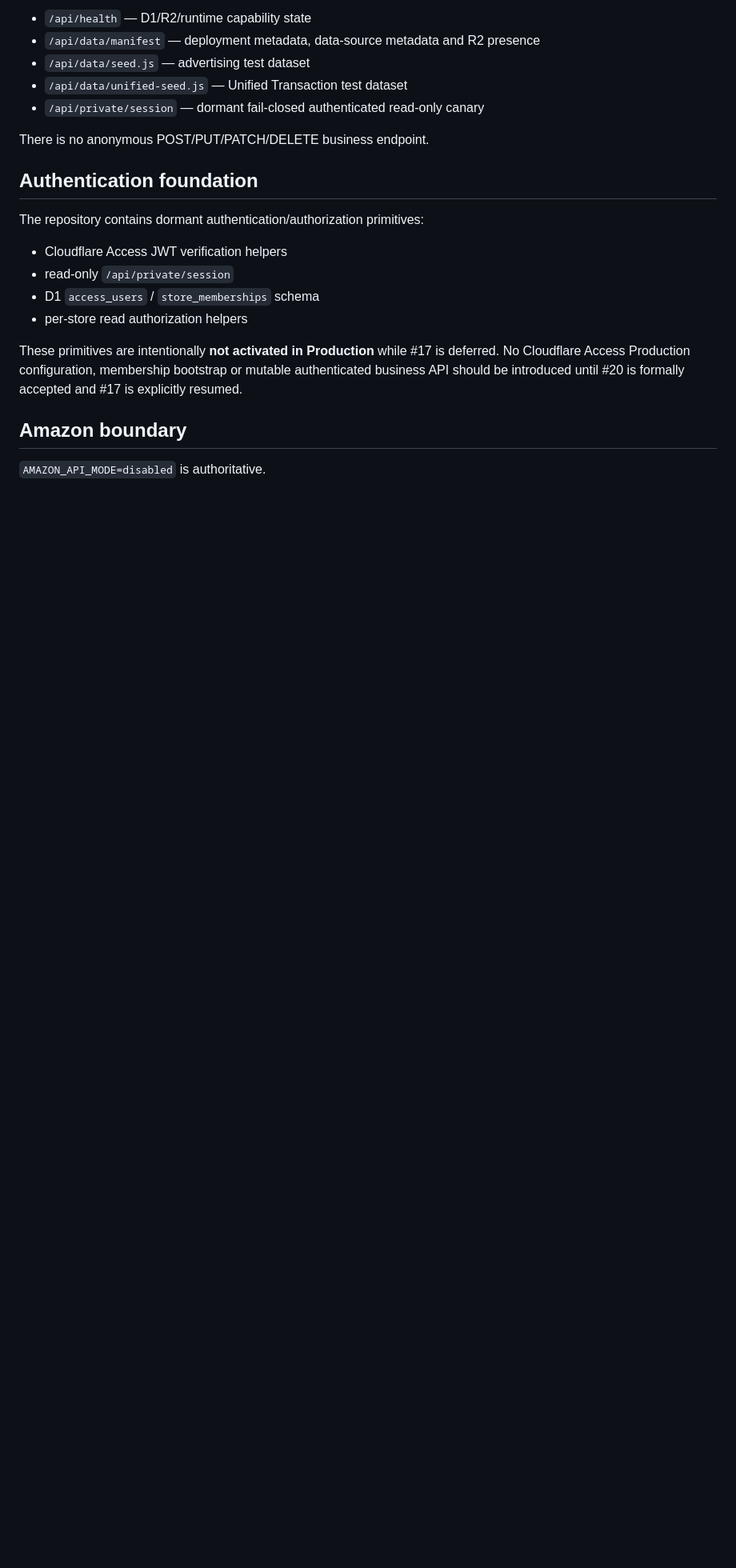
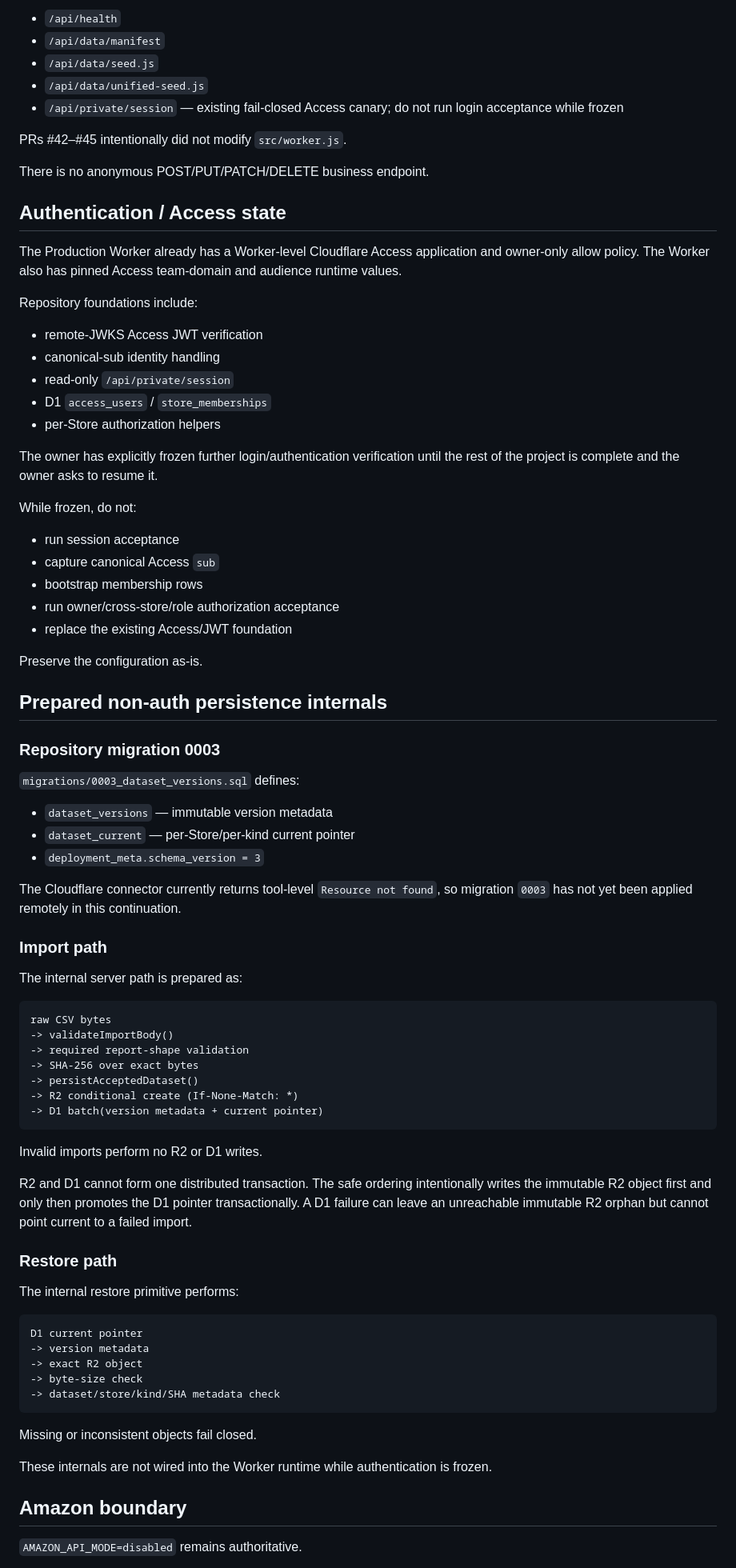
Before and after one commit to mrtanshiyue/amazon-keyword-intelligence, a Markdown page: CLOUDFLARE_ARCHITECTURE.md, the part around one of its changes. Shown at 80% size. Rendered like a GitHub page; blank space fills up the shorter version.

Commit message:
Update Cloudflare architecture for persistence foundation and frozen auth

````diff
--- a/CLOUDFLARE_ARCHITECTURE.md
+++ b/CLOUDFLARE_ARCHITECTURE.md
@@ -76,24 +76,85 @@ The Worker currently accepts only GET/HEAD. Other methods receive `405 Method No
 
-- `/api/health` — D1/R2/runtime capability state
-- `/api/data/manifest` — deployment metadata, data-source metadata and R2 presence
-- `/api/data/seed.js` — advertising test dataset
-- `/api/data/unified-seed.js` — Unified Transaction test dataset
-- `/api/private/session` — dormant fail-closed authenticated read-only canary
+- `/api/health`
+- `/api/data/manifest`
+- `/api/data/seed.js`
+- `/api/data/unified-seed.js`
+- `/api/private/session` — existing fail-closed Access canary; do not run login acceptance while frozen
+
+PRs #42–#45 intentionally did not modify `src/worker.js`.
 
 There is no anonymous POST/PUT/PATCH/DELETE business endpoint.
 
-## Authentication foundation
+## Authentication / Access state
 
-The repository contains dormant authentication/authorization primitives:
+The Production Worker already has a Worker-level Cloudflare Access application and owner-only allow policy. The Worker also has pinned Access team-domain and audience runtime values.
 
-- Cloudflare Access JWT verification helpers
+Repository foundations include:
+
+- remote-JWKS Access JWT verification
+- canonical-sub identity handling
 - read-only `/api/private/session`
-- D1 `access_users` / `store_memberships` schema
-- per-store read authorization helpers
+- D1 `access_users` / `store_memberships`
+- per-Store authorization helpers
 
-These primitives are intentionally **not activated in Production** while #17 is deferred. No Cloudflare Access Production configuration, membership bootstrap or mutable authenticated business API should be introduced until #20 is formally accepted and #17 is explicitly resumed.
+The owner has explicitly frozen further login/authentication verification until the rest of the project is complete and the owner asks to resume it.
+
+While frozen, do not:
+
+- run session acceptance
+- capture canonical Access `sub`
+- bootstrap membership rows
+- run owner/cross-store/role authorization acceptance
+- replace the existing Access/JWT foundation
+
+Preserve the configuration as-is.
+
+## Prepared non-auth persistence internals
+
+### Repository migration 0003
+
+`migrations/0003_dataset_versions.sql` defines:
+
+- `dataset_versions` — immutable version metadata
+- `dataset_current` — per-Store/per-kind current pointer
+- `deployment_meta.schema_version = 3`
+
+The Cloudflare connector currently returns tool-level `Resource not found`, so migration `0003` has not yet been applied remotely in this continuation.
+
+### Import path
+
+The internal server path is prepared as:
+
+```text
+raw CSV bytes
+-> validateImportBody()
+-> required report-shape validation
+-> SHA-256 over exact bytes
+-> persistAcceptedDataset()
+-> R2 conditional create (If-None-Match: *)
+-> D1 batch(version metadata + current pointer)
+```
+
+Invalid imports perform no R2 or D1 writes.
+
+R2 and D1 cannot form one distributed transaction. The safe ordering intentionally writes the immutable R2 object first and only then promotes the D1 pointer transactionally. A D1 failure can leave an unreachable immutable R2 orphan but cannot point current to a failed import.
+
+### Restore path
+
+The internal restore primitive performs:
+
+```text
+D1 current pointer
+-> version metadata
+-> exact R2 object
+-> byte-size check
+-> dataset/store/kind/SHA metadata check
+```
+
+Missing or inconsistent objects fail closed.
+
+These internals are not wired into the Worker runtime while authentication is frozen.
 
 ## Amazon boundary
 
-`AMAZON_API_MODE=disabled` is authoritative.
+`AMAZON_API_MODE=disabled` remains authoritative.
 
````
Also changed, not shown: other parts of CLOUDFLARE_ARCHITECTURE.md (+26 -28 lines).
